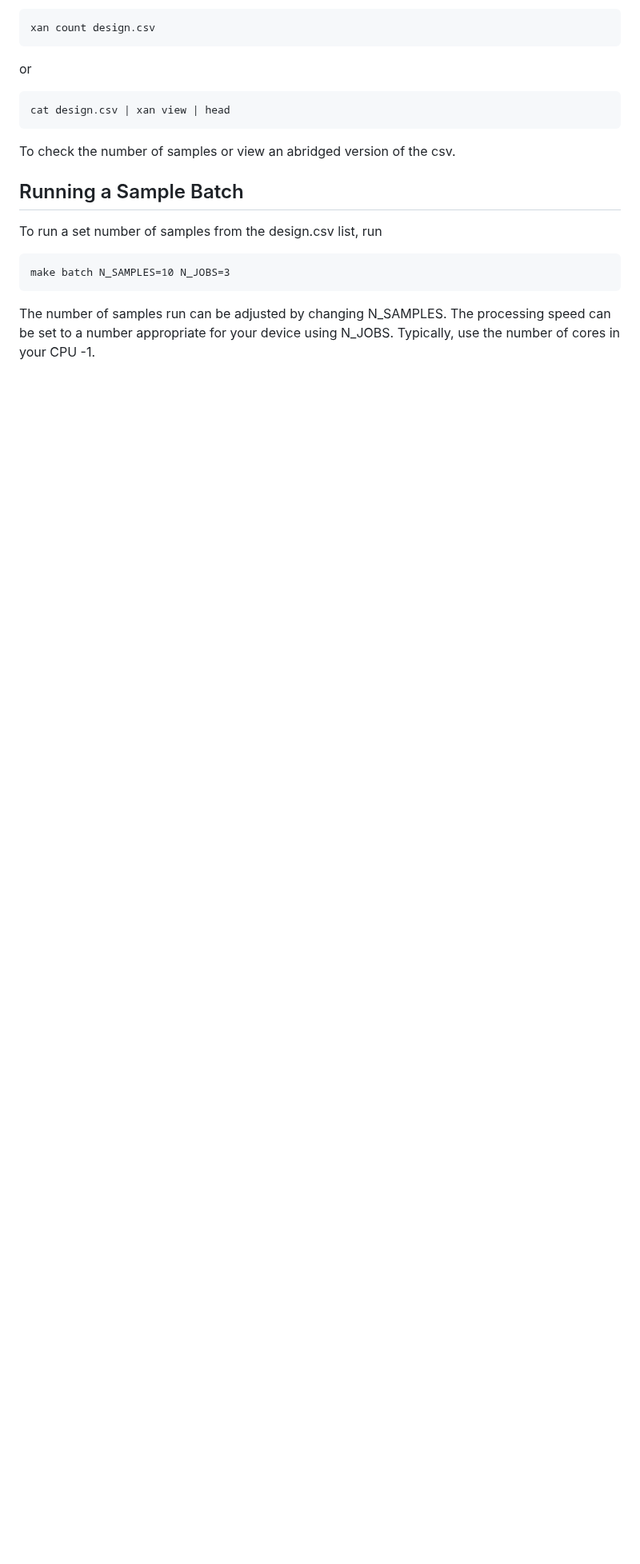
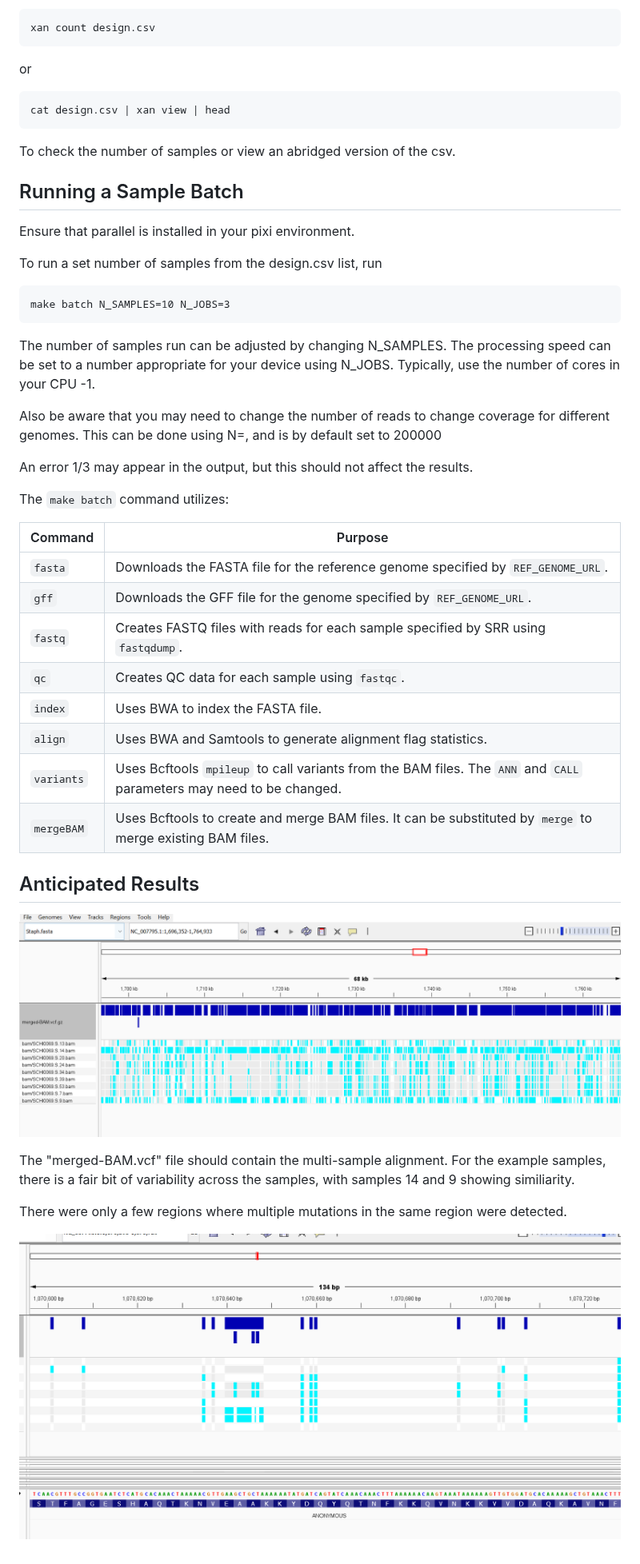
Before and after one commit to VAbramRepo/appbio-2026, a Markdown page: Week09/README.md, the part around the change. Shown at 80% size. GitHub-like rendering; pictures changed too: Week09/images/IGV.png (added), Week09/images/alt.png (added); blank space fills up the shorter version.

````diff
--- a/Week09/README.md
+++ b/Week09/README.md
@@ -59,6 +59,7 @@ cat design.csv | xan view | head
 To check the number of samples or view an abridged version of the csv.
 
 ## Running a Sample Batch
+Ensure that parallel is installed in your pixi environment.
 
 To run a set number of samples from the design.csv list, run
 
@@ -67,3 +68,31 @@ make batch N_SAMPLES=10 N_JOBS=3
 ```
 
 The number of samples run can be adjusted by changing N_SAMPLES. The processing speed can be set to a number appropriate for your device using N_JOBS. Typically, use the number of cores in your CPU -1.
+
+Also be aware that you may need to change the number of reads to change coverage for different genomes. This can be done using N=, and is by default set to 200000
+
+
+An error 1/3 may appear in the output, but this should not affect the results.
+
+The `make batch` command utilizes:
+
+| Command | Purpose |
+|---|---|
+| `fasta` | Downloads the FASTA file for the reference genome specified by `REF_GENOME_URL`. |
+| `gff` | Downloads the GFF file for the genome specified by `REF_GENOME_URL`. |
+| `fastq` | Creates FASTQ files with reads for each sample specified by SRR using `fastqdump`. |
+| `qc` | Creates QC data for each sample using `fastqc`. |
+| `index` | Uses BWA to index the FASTA file. |
+| `align` | Uses BWA and Samtools to generate alignment flag statistics. |
+| `variants` | Uses Bcftools `mpileup` to call variants from the BAM files. The `ANN` and `CALL` parameters may need to be changed. |
+| `mergeBAM` | Uses Bcftools to create and merge BAM files. It can be substituted by `merge` to merge existing BAM files. |
+
+## Anticipated Results
+
+![alignment](images/IGV.png)
+
+The "merged-BAM.vcf" file should contain the multi-sample alignment. For the example samples, there is a fair bit of variability across the samples, with samples 14 and 9 showing similiarity.
+
+There were only a few regions where multiple mutations in the same region were detected.
+
+![alt](images/alt.png)
````
